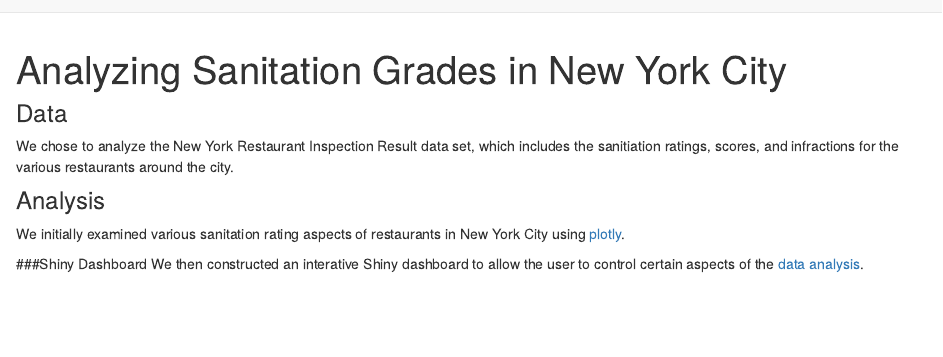
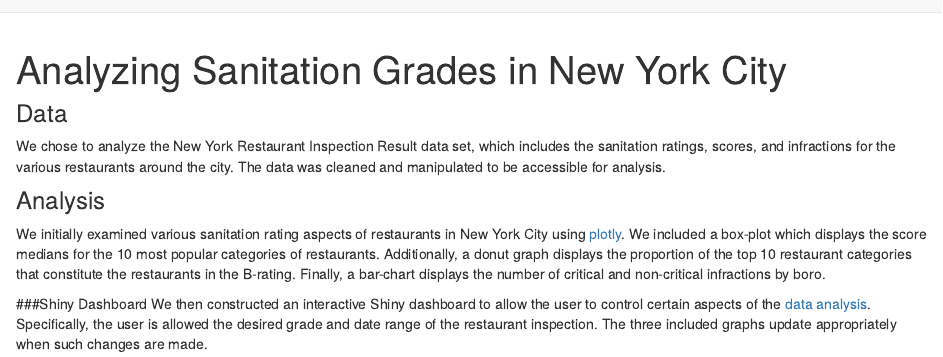
Before and after one commit to kblitsman/p8105_hw6, an R Markdown document (index.Rmd): the page in a window 1100 px wide, from its top. Rendered offline with R 4.5, knitr and Pandoc, with nearby package versions.

Commit message:
updated link & deleted duplicate html

```diff
--- a/index.Rmd
+++ b/index.Rmd
@@ -2,10 +2,10 @@
 title: Analyzing Sanitation Grades in New York City
 ---
 ### Data
-We chose to analyze the New York Restaurant Inspection Result data set, which includes the sanitiation ratings, scores, and infractions for the various restaurants around the city.
+We chose to analyze the New York Restaurant Inspection Result data set, which includes the sanitation ratings, scores, and infractions for the various restaurants around the city. The data was cleaned and manipulated to be accessible for analysis.
 
 ### Analysis
-We initially examined various sanitation rating aspects of restaurants in New York City using [plotly](p8105_hw6_kb2908.html).
+We initially examined various sanitation rating aspects of restaurants in New York City using [plotly](p8105_hw6_kb2908.html). We included a box-plot which displays the score medians for the 10 most popular categories of restaurants. Additionally, a donut graph displays the proportion of the top 10 restaurant categories that constitute the restaurants in the B-rating. Finally, a bar-chart displays the number of critical and non-critical infractions by boro.
 
 ###Shiny Dashboard
-We then constructed an interative Shiny dashboard to allow the user to control certain aspects of the [data analysis](https://kblitsman.shinyapps.io/p8105_hw6_problem2/).
+We then constructed an interactive Shiny dashboard to allow the user to control certain aspects of the [data analysis](https://kblitsman.shinyapps.io/p8105_hw6_problem2/). Specifically, the user is allowed the desired grade and date range of the restaurant inspection. The three included graphs update appropriately when such changes are made.
```
